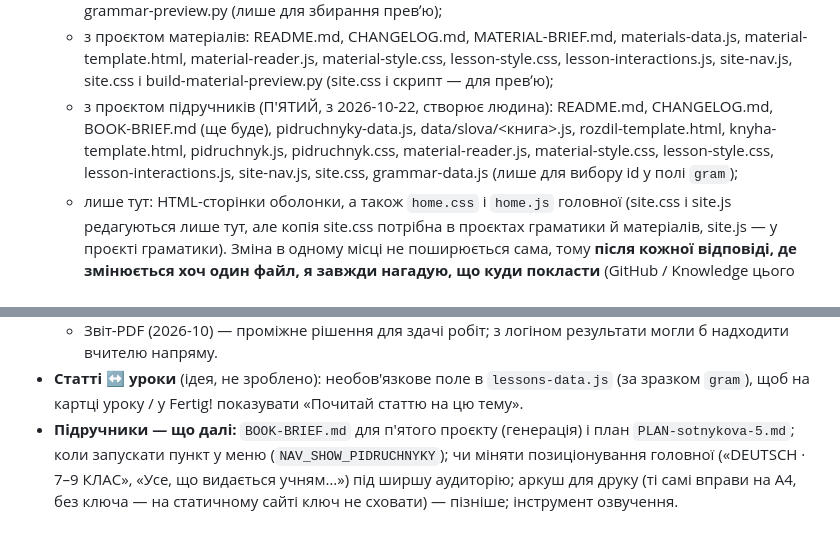
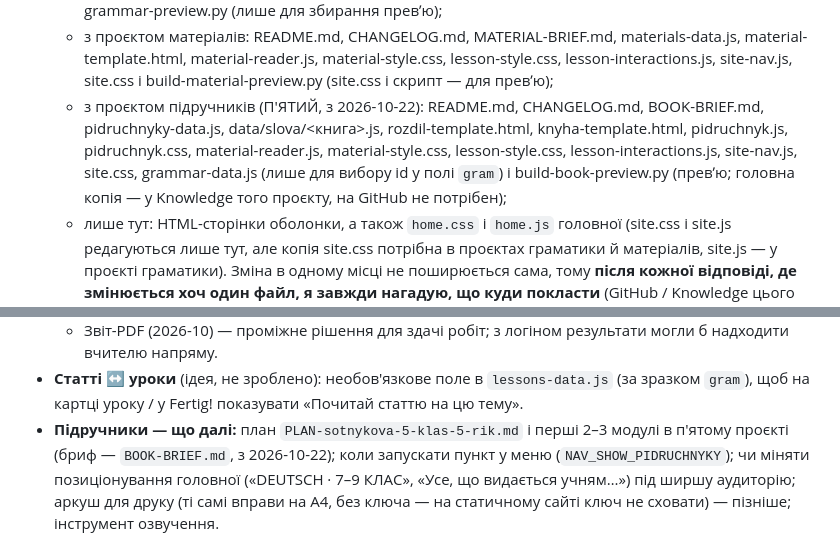
Before and after one commit to smanoffmothman/deutch-lessons, a Markdown page: CHANGELOG.md, 2 parts joined by grey strips. Drawn GitHub-style.

Commit message:
BOOK-BRIEF.md для проєкту «Підручники» (#3)
Claude-Session: https://claude.ai/code/session_01JWn1dpDSvQE1NH8nKFLFHu

Co-authored-by: Claude <noreply@anthropic.com>

```diff
--- a/CHANGELOG.md
+++ b/CHANGELOG.md
@@ -335,12 +335,14 @@
     material-style.css, lesson-style.css, lesson-interactions.js,
     site-nav.js, site.css і build-material-preview.py (site.css і
     скрипт — для превʼю);
-  - з проєктом підручників (П'ЯТИЙ, з 2026-10-22, створює людина):
-    README.md, CHANGELOG.md, BOOK-BRIEF.md (ще буде), pidruchnyky-data.js,
+  - з проєктом підручників (П'ЯТИЙ, з 2026-10-22): README.md,
+    CHANGELOG.md, BOOK-BRIEF.md, pidruchnyky-data.js,
     data/slova/<книга>.js, rozdil-template.html, knyha-template.html,
     pidruchnyk.js, pidruchnyk.css, material-reader.js, material-style.css,
     lesson-style.css, lesson-interactions.js, site-nav.js, site.css,
-    grammar-data.js (лише для вибору id у полі `gram`);
+    grammar-data.js (лише для вибору id у полі `gram`) і
+    build-book-preview.py (превʼю; головна копія — у Knowledge того
+    проєкту, на GitHub не потрібен);
   - лише тут: HTML-сторінки оболонки, а також `home.css` і `home.js`
     головної (site.css і site.js редагуються лише тут, але копія
     site.css потрібна в проєктах граматики й матеріалів, site.js — у
@@ -917,8 +919,9 @@
 - **Статті ↔ уроки** (ідея, не зроблено): необов'язкове поле в
   `lessons-data.js` (за зразком `gram`), щоб на картці уроку / у Fertig!
   показувати «Почитай статтю на цю тему».
-- **Підручники — що далі:** `BOOK-BRIEF.md` для п'ятого проєкту
-  (генерація) і план `PLAN-sotnykova-5.md`; коли запускати пункт у меню
+- **Підручники — що далі:** план `PLAN-sotnykova-5-klas-5-rik.md` і
+  перші 2–3 модулі в п'ятому проєкті (бриф — `BOOK-BRIEF.md`, з
+  2026-10-22); коли запускати пункт у меню
   (`NAV_SHOW_PIDRUCHNYKY`); чи міняти позиціонування головної («DEUTSCH ·
   7–9 КЛАС», «Усе, що видається учням…») під ширшу аудиторію; аркуш для
   друку (ті самі вправи на A4, без ключа — на статичному сайті ключ не
```
Also changed, not shown: BOOK-BRIEF.md (added, +288 -0 lines).
